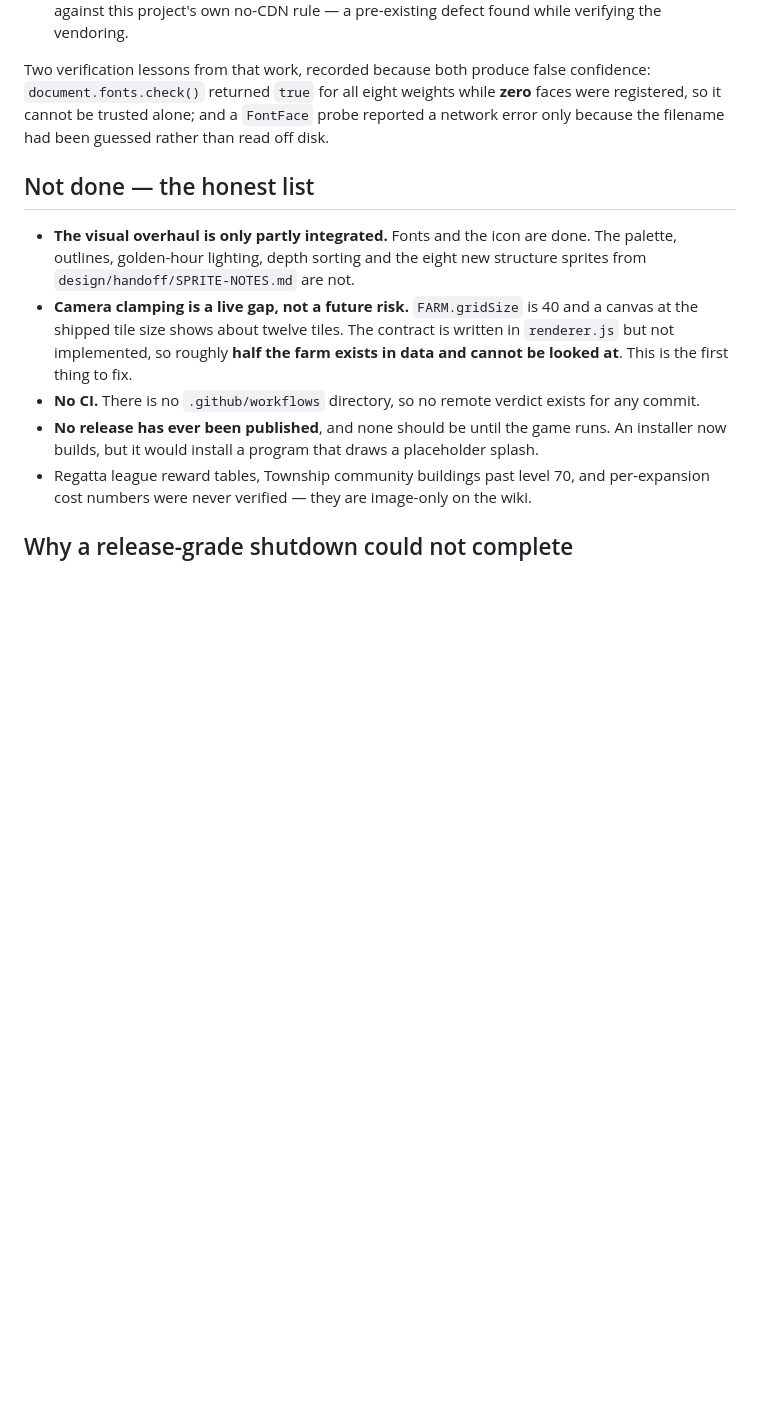
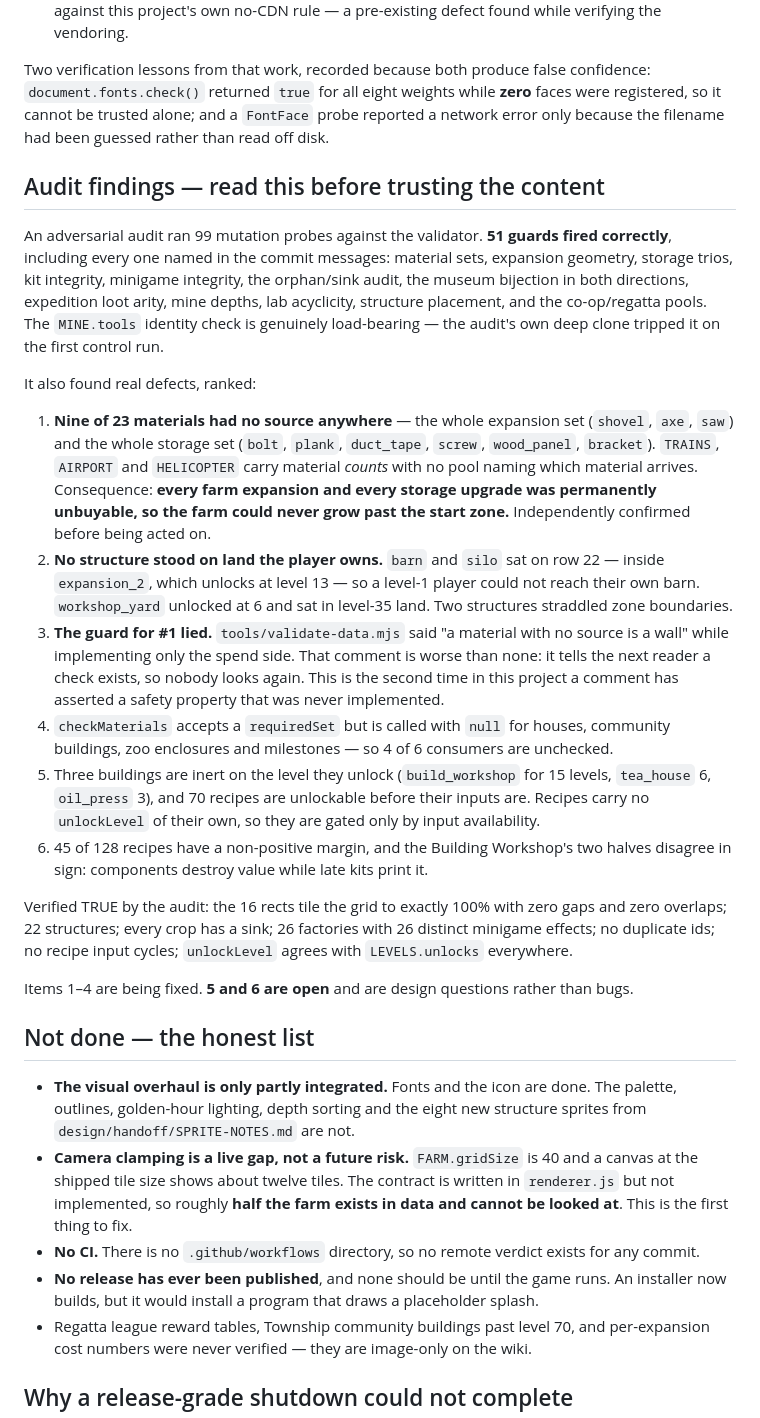
Before and after one commit to Ding-Ding-Projects/Farm-tycoon, a Markdown page: HANDOFF.md, the part around the change. GitHub-like rendering; blank space fills up the shorter version.

Commit message:
Record the audit findings, including the ones that make the game unplayable
An adversarial pass ran 99 mutation probes against the validator. 51 guards fired
correctly, which is the good news and worth stating precisely so the next person
can tell a checked invariant from an unchecked one.

The bad news is worse than the good news is good. Nine of twenty-three materials
had no source anywhere in the data: the entire expansion set and the entire
storage set. Trains, the airport and the helicopter all carry a count of materials
per trip while naming no pool to draw from. Every farm expansion and every storage
upgrade was therefore unbuyable, and since expansions are how land is granted, the
farm could never grow past its opening twelve squares. Confirmed independently
before acting rather than taken on the audit's word.

Second, not one of the twenty-two structures stood on land the player owns. The
barn and the silo sat on a row belonging to an expansion that unlocks at level 13,
so a new player could not reach their own barn.

Third, and most instructive: the guard covering the first defect lied. The comment
reads "a material with no source is a wall" while only the spend side was ever
implemented. That is the second time in this project a comment has promised a
safety property nobody wrote, and it is worse than silence, because it tells the
next reader the check exists so they stop looking.

Also recorded: what the audit verified as genuinely true, so the two categories
are not confused, and the open design questions it raised about premature recipes
and negative-margin production.

一次對抗式審查跑咗99個測試。51個檢查真係捉到嘢，呢個要講清楚，
等下一手分得出邊啲查過邊啲冇查過。壞消息係：二十三種材料入面九種
根本冇任何途徑攞到，即係成個農場永遠大唔過開頭嗰十二格。
仲有，二十二座建築冇一座企喺玩家自己塊地上面，穀倉喺13級先解鎖嘅地。
最抵死係嗰個檢查識講大話：註釋寫住「冇來源就係一堵牆」，
但係得個講字，根本冇寫過。呢個係呢個project第二次出現呢種註釋。

Co-Authored-By: Claude Fable 5 <noreply@anthropic.com>

```diff
--- a/HANDOFF.md
+++ b/HANDOFF.md
@@ -94,6 +94,45 @@ Two verification lessons from that work, recorded because both produce false con
 registered, so it cannot be trusted alone; and a `FontFace` probe reported a network error only
 because the filename had been guessed rather than read off disk.
 
+## Audit findings — read this before trusting the content
+
+An adversarial audit ran 99 mutation probes against the validator. **51 guards fired correctly**,
+including every one named in the commit messages: material sets, expansion geometry, storage
+trios, kit integrity, minigame integrity, the orphan/sink audit, the museum bijection in both
+directions, expedition loot arity, mine depths, lab acyclicity, structure placement, and the
+co-op/regatta pools. The `MINE.tools` identity check is genuinely load-bearing — the audit's own
+deep clone tripped it on the first control run.
+
+It also found real defects, ranked:
+
+1. **Nine of 23 materials had no source anywhere** — the whole expansion set (`shovel`, `axe`,
+   `saw`) and the whole storage set (`bolt`, `plank`, `duct_tape`, `screw`, `wood_panel`,
+   `bracket`). `TRAINS`, `AIRPORT` and `HELICOPTER` carry material *counts* with no pool naming
+   which material arrives. Consequence: **every farm expansion and every storage upgrade was
+   permanently unbuyable, so the farm could never grow past the start zone.** Independently
+   confirmed before being acted on.
+2. **No structure stood on land the player owns.** `barn` and `silo` sat on row 22 — inside
+   `expansion_2`, which unlocks at level 13 — so a level-1 player could not reach their own barn.
+   `workshop_yard` unlocked at 6 and sat in level-35 land. Two structures straddled zone
+   boundaries.
+3. **The guard for #1 lied.** `tools/validate-data.mjs` said "a material with no source is a
+   wall" while implementing only the spend side. That comment is worse than none: it tells the
+   next reader a check exists, so nobody looks again. This is the second time in this project a
+   comment has asserted a safety property that was never implemented.
+4. `checkMaterials` accepts a `requiredSet` but is called with `null` for houses, community
+   buildings, zoo enclosures and milestones — so 4 of 6 consumers are unchecked.
+5. Three buildings are inert on the level they unlock (`build_workshop` for 15 levels,
+   `tea_house` 6, `oil_press` 3), and 70 recipes are unlockable before their inputs are. Recipes
+   carry no `unlockLevel` of their own, so they are gated only by input availability.
+6. 45 of 128 recipes have a non-positive margin, and the Building Workshop's two halves disagree
+   in sign: components destroy value while late kits print it.
+
+Verified TRUE by the audit: the 16 rects tile the grid to exactly 100% with zero gaps and zero
+overlaps; 22 structures; every crop has a sink; 26 factories with 26 distinct minigame effects;
+no duplicate ids; no recipe input cycles; `unlockLevel` agrees with `LEVELS.unlocks` everywhere.
+
+Items 1–4 are being fixed. **5 and 6 are open** and are design questions rather than bugs.
+
 ## Not done — the honest list
 
 - **The visual overhaul is only partly integrated.** Fonts and the icon are done. The palette,
```
